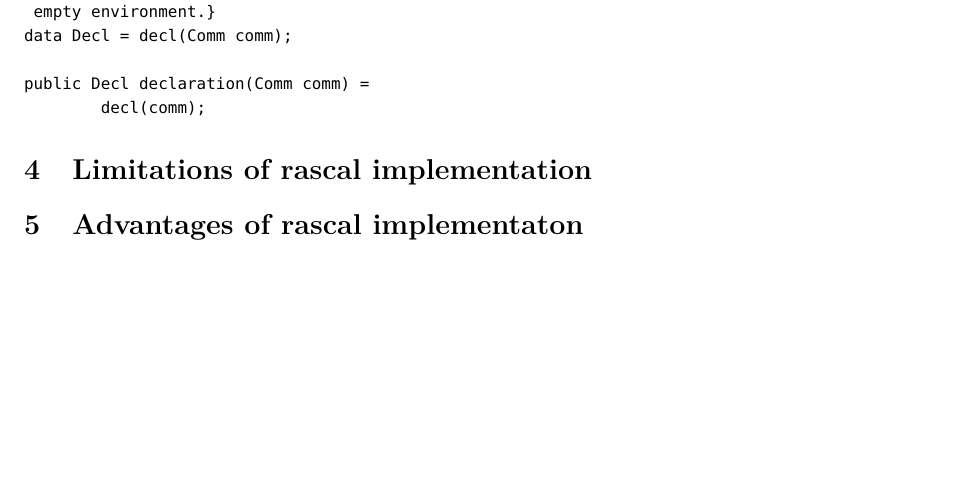
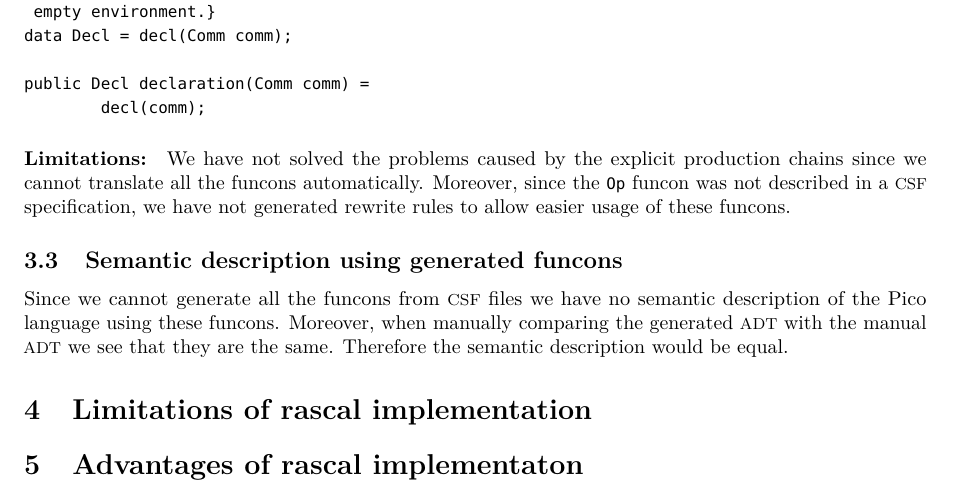
Before and after one commit to cwi-swat/funcons, a LaTeX document (report/report.tex): part of page 4 of 4, cut so that both start at the same text, the shorter picture padded with empty space. Compiled offline with pdfLaTeX.

Commit message:
Wrote why we didn't write a semantic definition of Pico using the new funcons

```diff
--- a/report/report.tex
+++ b/report/report.tex
@@ -316,6 +316,20 @@ public Decl declaration(Comm comm) =
 	decl(comm);
 \end{rascal}
 
+	\paragraph{Limitations:}
+	We have not solved the problems caused by the explicit production chains
+	since we cannot translate all the funcons automatically.
+	Moreover, since the \code{Op} funcon was not described in a \CSF
+	specification, we have not generated rewrite rules to allow easier usage of
+	these funcons.
+
+	\subsection{Semantic description using generated funcons}
+	Since we cannot generate all the funcons from \CSF files we have no semantic
+	description of the Pico language using these funcons.
+	Moreover, when manually comparing the generated \ADT with the manual \ADT we
+	see that they are the same.
+	Therefore the semantic description would be equal.
+
 \section{Limitations of rascal implementation}
 
 \section{Advantages of rascal implementaton}
```
